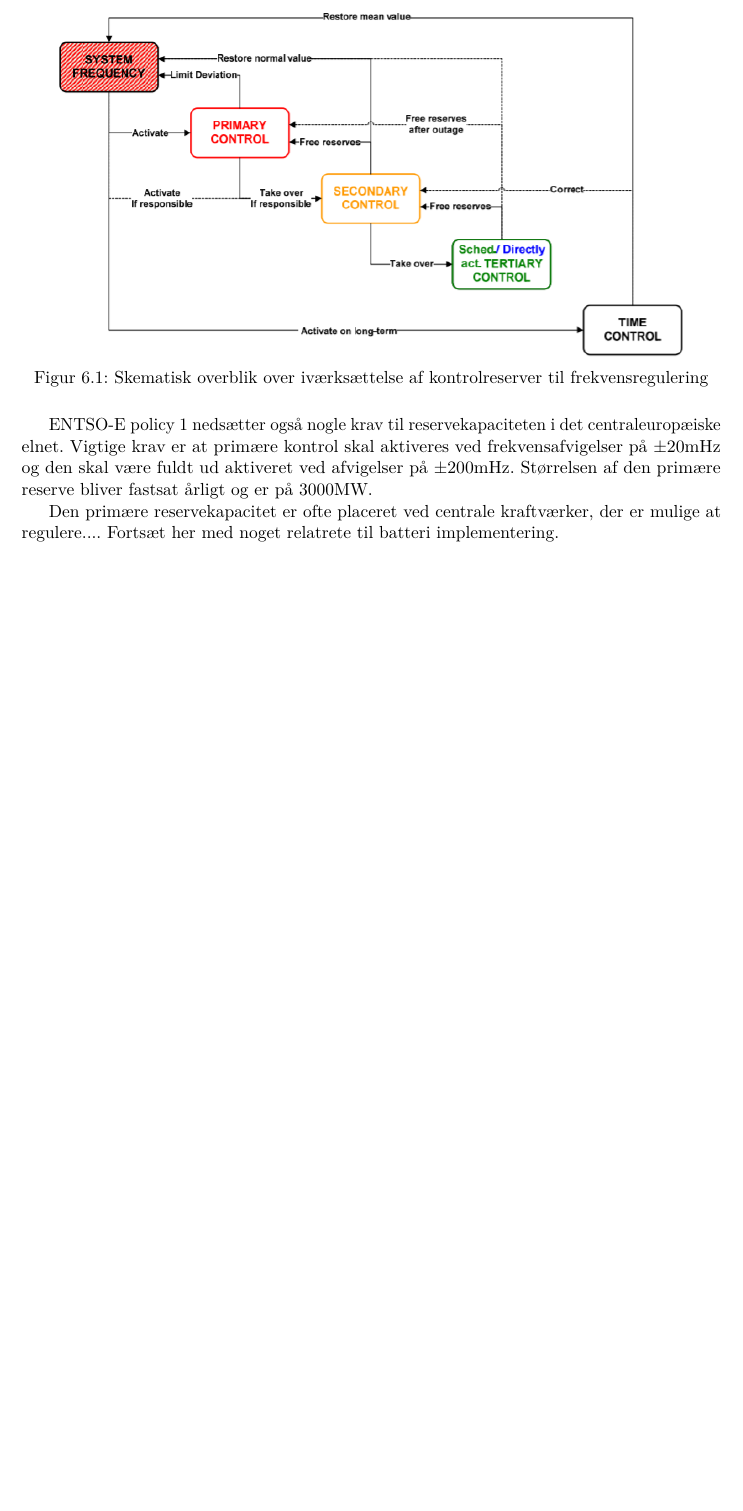
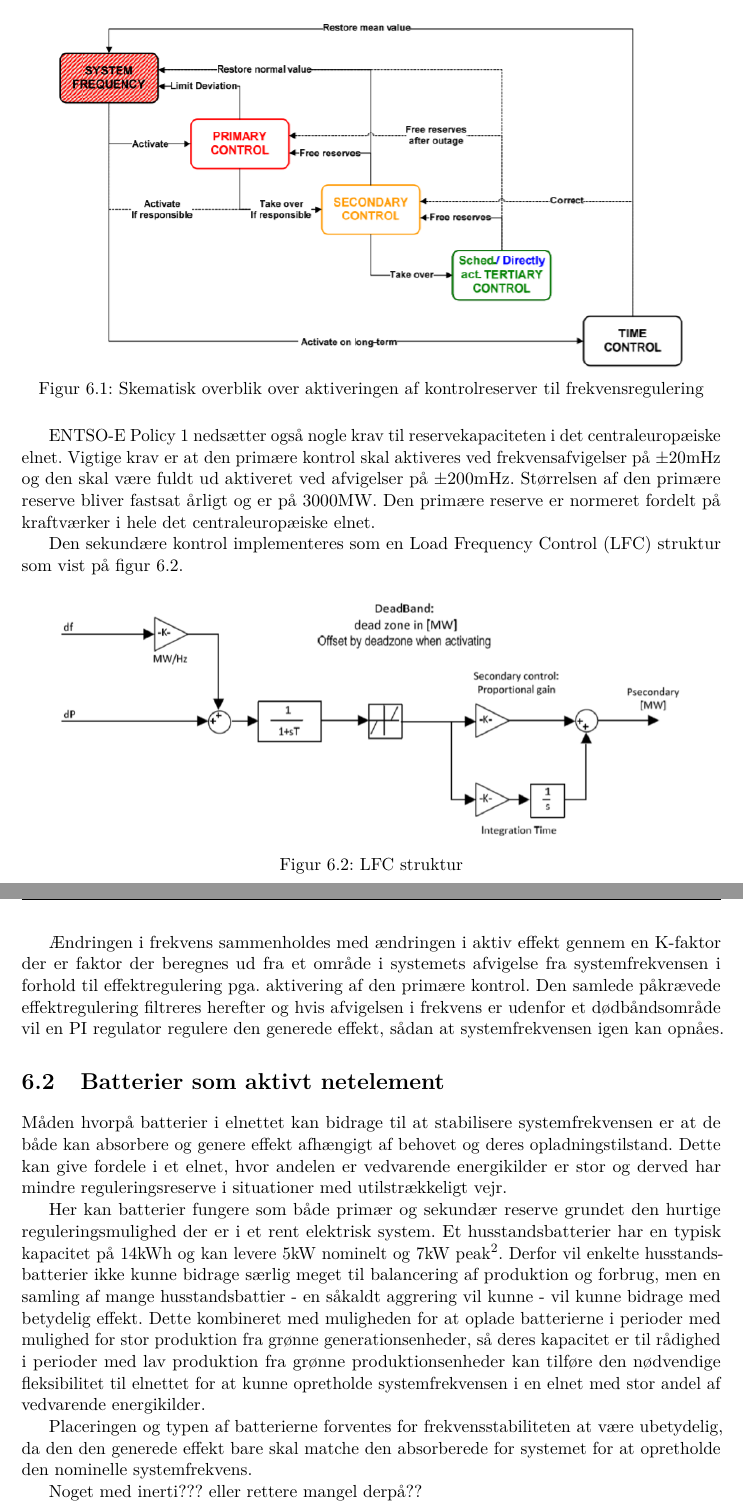
Before and after one commit to LauridsGJ/Energy-System-Stability, a LaTeX book (Projektrapport/SYSprojektrapport.tex, which reads Projektrapport/sektioner/Frekvensstabilitet.tex): part of page 11 of 18 before the commit and two parts of pages 11 and 12 of 19 after it, the two joined at a grey line, cut so that both start at the same text, the shorter picture padded with empty space. Compiled offline with pdfLaTeX.

Commit message:
Frekvensstabilitet fortsat
Generelle afsnit skrevet færdig. Afsnit relateret til implementering af batterier i nettet påbegyndt.

```diff
--- a/Projektrapport/sektioner/Frekvensstabilitet.tex
+++ b/Projektrapport/sektioner/Frekvensstabilitet.tex
@@ -26,11 +26,30 @@ Måden de forskellige kontrolreserver interagerer med hinanden på kan illustres
 \begin{figure}[H] % (alternativt [H])
 	\centering
 	\includegraphics[width=0.9\textwidth]{figurer/Frekvenskontrol}
-	\caption{Skematisk overblik over iværksættelse af kontrolreserver til frekvensregulering}
+	\caption{Skematisk overblik over aktiveringen af kontrolreserver til frekvensregulering}
 	\label{fig:Frekvenskontrol}
 \end{figure}
 
-ENTSO-E policy 1 nedsætter også nogle krav til reservekapaciteten i det centraleuropæiske elnet. Vigtige krav er at primære kontrol skal aktiveres ved frekvensafvigelser på $\pm$20mHz og den skal være fuldt ud aktiveret ved afvigelser på $\pm$200mHz. Størrelsen af den primære reserve bliver fastsat årligt og er på 3000MW.
+ENTSO-E Policy 1 nedsætter også nogle krav til reservekapaciteten i det centraleuropæiske elnet. Vigtige krav er at den primære kontrol skal aktiveres ved frekvensafvigelser på $\pm$20mHz og den skal være fuldt ud aktiveret ved afvigelser på $\pm$200mHz. Størrelsen af den primære reserve bliver fastsat årligt og er på 3000MW. Den primære reserve er normeret fordelt på kraftværker i hele det centraleuropæiske elnet.
 
-Den primære reservekapacitet er ofte placeret ved centrale kraftværker, der er mulige at regulere....
-Fortsæt her med noget relatrete til batteri implementering.
+Den sekundære kontrol implementeres som en Load Frequency Control (LFC) struktur som vist på figur \ref{fig:sekundaerkontrol}.
+
+\begin{figure}[H]
+	\centering
+	\includegraphics[width=0.9\textwidth]{figurer/Sekundaer_kontrol}
+	\caption{LFC struktur}
+	\label{fig:sekundaerkontrol}
+\end{figure}
+
+Ændringen i frekvens sammenholdes med ændringen i aktiv effekt gennem en K-faktor der er faktor der beregnes ud fra et område i systemets afvigelse fra systemfrekvensen i forhold til effektregulering pga. aktivering af den primære kontrol. Den samlede påkrævede effektregulering filtreres herefter og hvis afvigelsen i frekvens er udenfor et dødbåndsområde vil en PI regulator regulere den generede effekt, sådan at systemfrekvensen igen kan opnåes.
+
+
+\section{Batterier som aktivt netelement}
+
+Måden hvorpå batterier i elnettet kan bidrage til at stabilisere systemfrekvensen er at de både kan absorbere og genere effekt afhængigt af behovet og deres opladningstilstand. Dette kan give fordele i et elnet, hvor andelen er vedvarende energikilder er stor og derved har mindre reguleringsreserve i situationer med utilstrækkeligt vejr.
+
+Her kan batterier fungere som både primær og sekundær reserve grundet den hurtige reguleringsmulighed der er i et rent elektrisk system. Et husstandsbatterier har en typisk kapacitet på 14kWh og kan levere 5kW nominelt og 7kW peak\footnote{TESLA}. Derfor vil enkelte husstandsbatterier ikke kunne bidrage særlig meget til balancering af produktion og forbrug, men en samling af mange husstandsbattier - en såkaldt aggrering vil kunne - vil kunne bidrage med betydelig effekt. Dette kombineret med muligheden for at oplade batterierne i perioder med mulighed for stor produktion fra grønne generationsenheder, så deres kapacitet er til rådighed i perioder med lav produktion fra grønne produktionsenheder kan tilføre den nødvendige fleksibilitet til elnettet for at kunne opretholde systemfrekvensen i en elnet med stor andel af vedvarende energikilder.
+
+Placeringen og typen af batterierne forventes for frekvensstabiliteten at være ubetydelig, da den den generede effekt bare skal matche den absorberede for systemet for at opretholde den nominelle systemfrekvens.
+
+Noget med inerti??? eller rettere mangel derpå??
```
Also changed, not shown: Projektrapport/SYSprojektrapport.pdf, Projektrapport/figurer/Sekundaer_kontrol.PNG (added), Projektrapport/sektioner/Frekvensstabilitet.tex (6 more changed lines).
